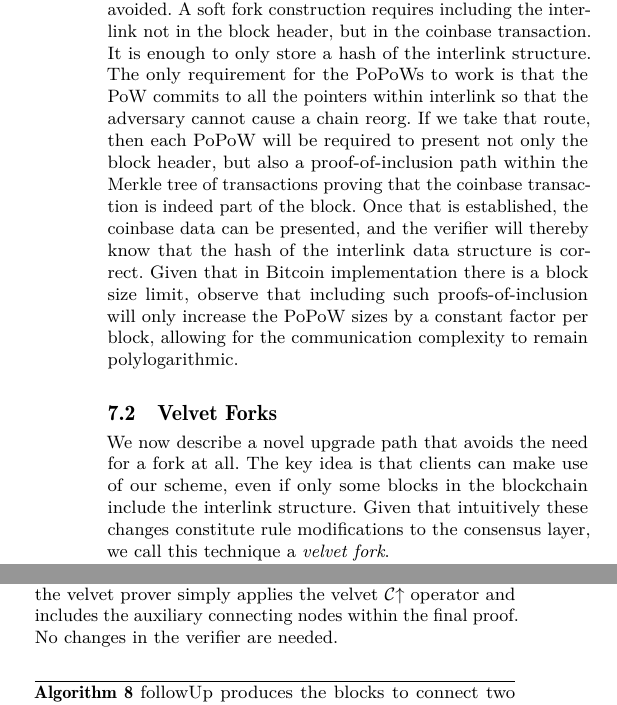
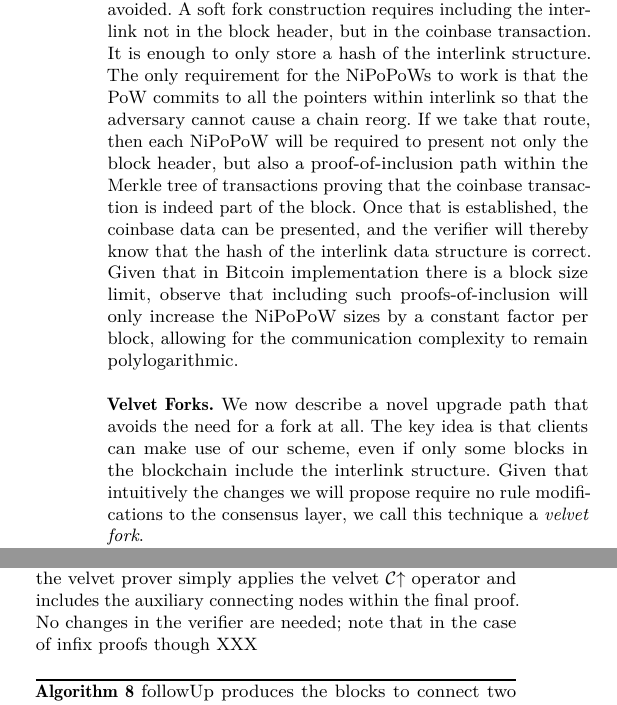
Before and after one commit to dionyziz/popow, a LaTeX paper (whitepaper/nipopows.tex, which reads whitepaper/upgrade.tex): two parts of the columns of page 9 of 11, joined at a grey line, cut so that both start at the same text. Compiled offline with pdfLaTeX.

Commit message:
changes in sec. 7

```diff
--- a/whitepaper/upgrade.tex
+++ b/whitepaper/upgrade.tex
@@ -18,23 +20,27 @@ contain a correctly-formed interlink hash.
 Hard forks are not ``forward compatible,'' and are best avoided. A soft fork
 construction requires including the interlink not in the block
 header, but in the coinbase transaction. It is enough to only store a hash of
-the interlink structure. The only requirement for the PoPoWs to work is that the
+the interlink structure. The only requirement for the NiPoPoWs to work is that the
 PoW commits to all the pointers within interlink so that the adversary cannot
-cause a chain reorg. If we take that route, then each PoPoW will be required to
+cause a chain reorg. If we take that route, then each NiPoPoW will be required to
 present not only the block header, but also a proof-of-inclusion path within the
 Merkle tree of transactions proving that the coinbase transaction is indeed part
 of the block. Once that is established, the coinbase data can be presented, and
 the verifier will thereby know that the hash of the interlink data structure is
 correct. Given that in Bitcoin implementation there is a block size limit,
-observe that including such proofs-of-inclusion will only increase the PoPoW
+observe that including such proofs-of-inclusion will only increase the NiPoPoW
 sizes by a constant factor per block, allowing for the communication complexity
 to remain polylogarithmic.
 
-\subsection{Velvet Forks}
+\medskip
+\noindent
+{\bf Velvet Forks.}
+%
+%\subsection{Velvet Forks}
 We now describe a novel upgrade path that avoids the need for a fork at all. The
 key idea is that clients can make use of our scheme, even if only some blocks in
-the blockchain include the interlink structure. Given that intuitively these
-changes constitute rule modifications to the consensus layer, we call this
+the blockchain include the interlink structure. Given that intuitively the
+changes we will propose require no rule modifications to the consensus layer, we call this
 technique a \textit{velvet fork}.
 
 We require upgraded miners to include the interlink data structure in the form
@@ -89,7 +95,7 @@ prover
 % shown in
 % Algorithm~\ref{alg.nipopow-velvet-prover}
 simply applies the velvet $\chain\upchain$ operator and includes the auxiliary
-connecting nodes within the final proof. No changes in the verifier are needed.
+connecting nodes within the final proof. No changes in the verifier are needed; note that in the case of infix proofs though XXX
 
 % \import{./}{algorithms/alg.nipopow-velvet-innerchain.tex}
 \import{./}{algorithms/alg.nipopow-velvet-follow.tex}
```
Also changed, not shown: whitepaper/upgrade.tex (6 more changed lines).
